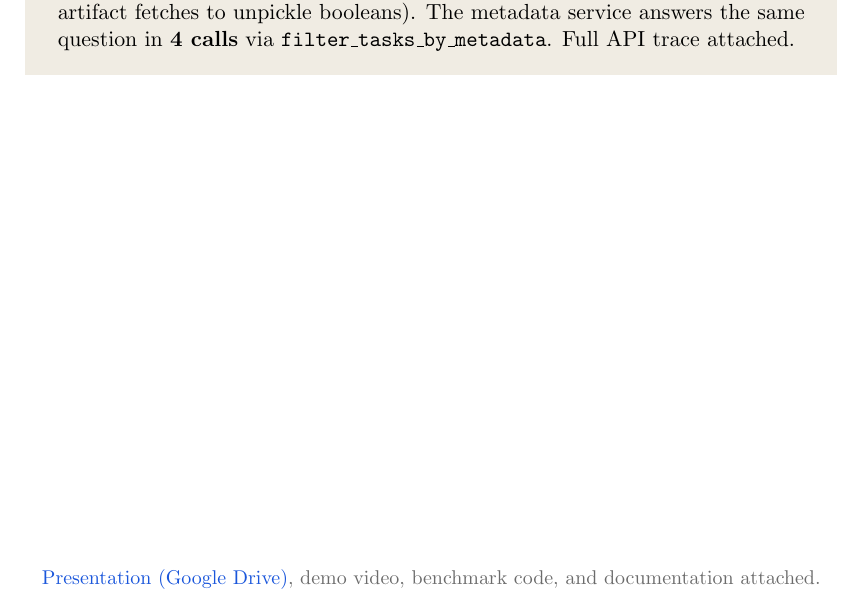
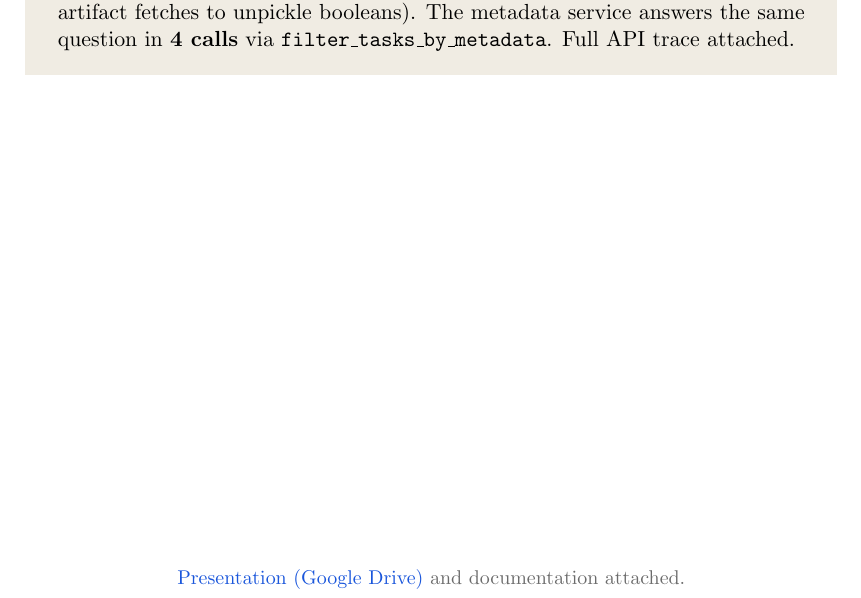
Before and after one commit to landigf/gsoc-2026-agent-friendly-metaflow, a LaTeX document (docs/proposal.tex): part of page 1 of 7, cut so that both start at the same text. Compiled offline with pdfLaTeX.

Commit message:
Remove live demo references

```diff
--- a/docs/proposal.tex
+++ b/docs/proposal.tex
@@ -103,7 +103,7 @@
 }
 
 \vfill
-{\small\color{mfgray} \href{https://drive.google.com/file/d/1kOcsjZq4CIPGR2IsXiEggBKzrgb08ME4/view?usp=sharing}{Presentation (Google Drive)}, demo video, benchmark code, and documentation attached.}
+{\small\color{mfgray} \href{https://drive.google.com/file/d/1kOcsjZq4CIPGR2IsXiEggBKzrgb08ME4/view?usp=sharing}{Presentation (Google Drive)} and documentation attached.}
 \end{center}
 \end{titlepage}
 
```
Also changed, not shown: docs/proposal.pdf.
